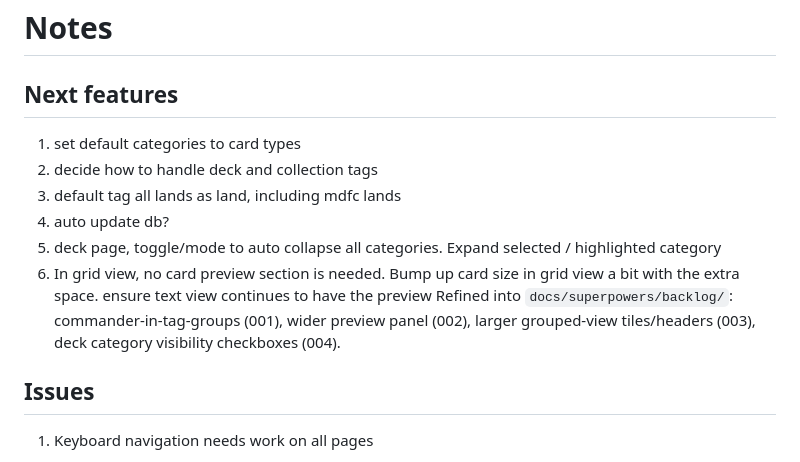
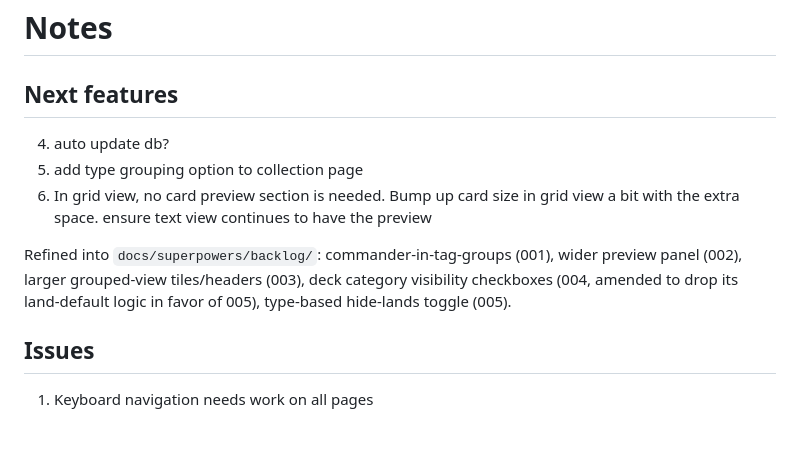
Before and after one commit to Aidan-McGuire/mtg_app, a Markdown page: notes.md, the part around the change. GitHub-like rendering; blank space fills up the shorter version.

Commit message:
docs(backlog): refine notes.md item 1 into backlog item 005
Type-based "Hide lands" toggle (Deck page defaults hidden, Collection page
defaults shown), independent of tags — a land keeps a tag-independent
substring type_line check regardless of what deck/collection tags it has.

Amend item 004 to drop its tag-category "hide Land by default" logic, since
a land with an unrelated tag would still surface under that other tag's
category — 005 is now the sole, more general mechanism for hiding lands.

Co-Authored-By: Claude Sonnet 5 <noreply@anthropic.com>

```diff
--- a/notes.md
+++ b/notes.md
@@ -1,14 +1,13 @@
 # Notes
 ## Next features
-1. set default categories to card types
-2. decide how to handle deck and collection tags
-3. default tag all lands as land, including mdfc lands
 4. auto update db?
-5. deck page, toggle/mode to auto collapse all categories. Expand selected / highlighted category
+5. add type grouping option to collection page
 6. In grid view, no card preview section is needed. Bump up card size in grid view a bit with the extra space. ensure text view continues to have the preview
+
 Refined into `docs/superpowers/backlog/`: commander-in-tag-groups (001),
 wider preview panel (002), larger grouped-view tiles/headers (003),
-deck category visibility checkboxes (004).
+deck category visibility checkboxes (004, amended to drop its land-default
+logic in favor of 005), type-based hide-lands toggle (005).
 
 
 
```
Also changed, not shown: 2 other files.
